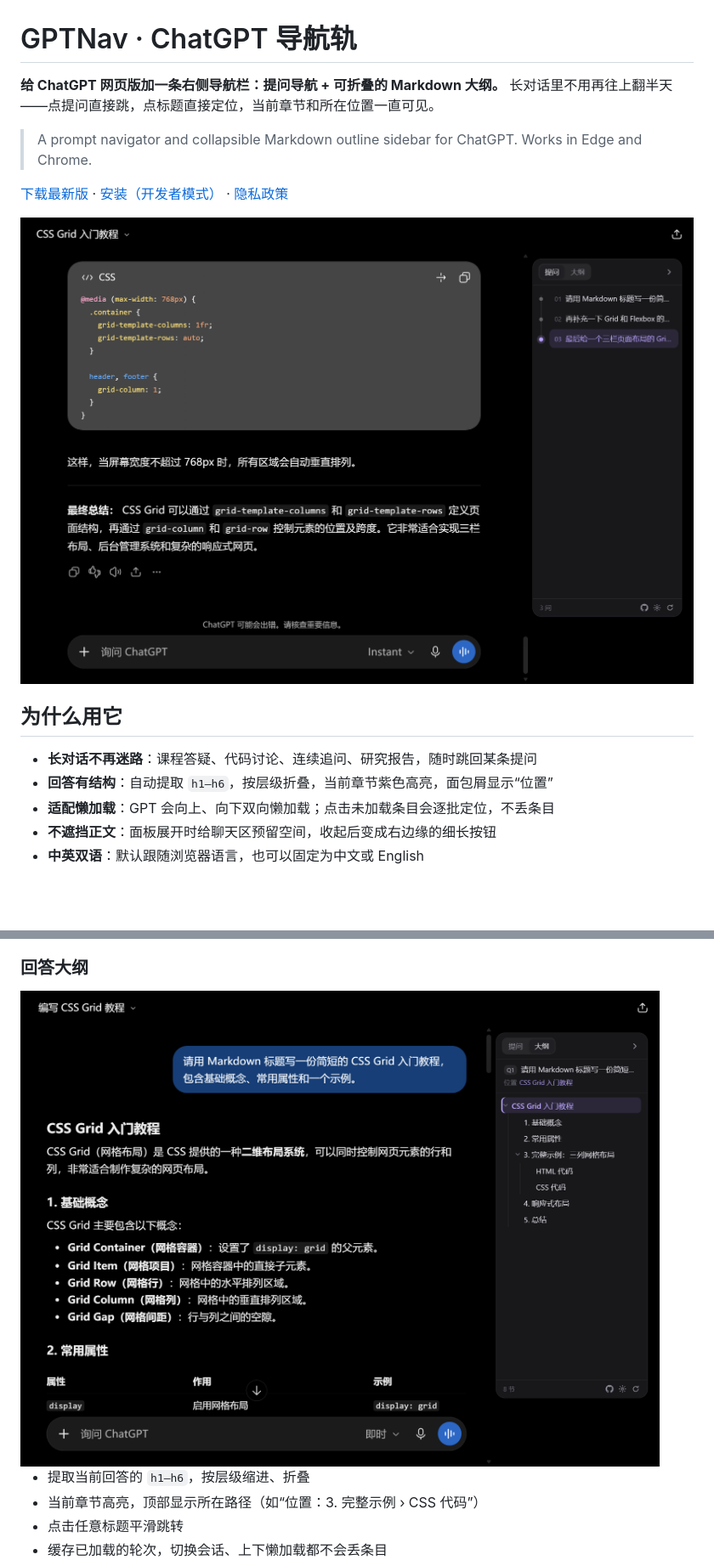
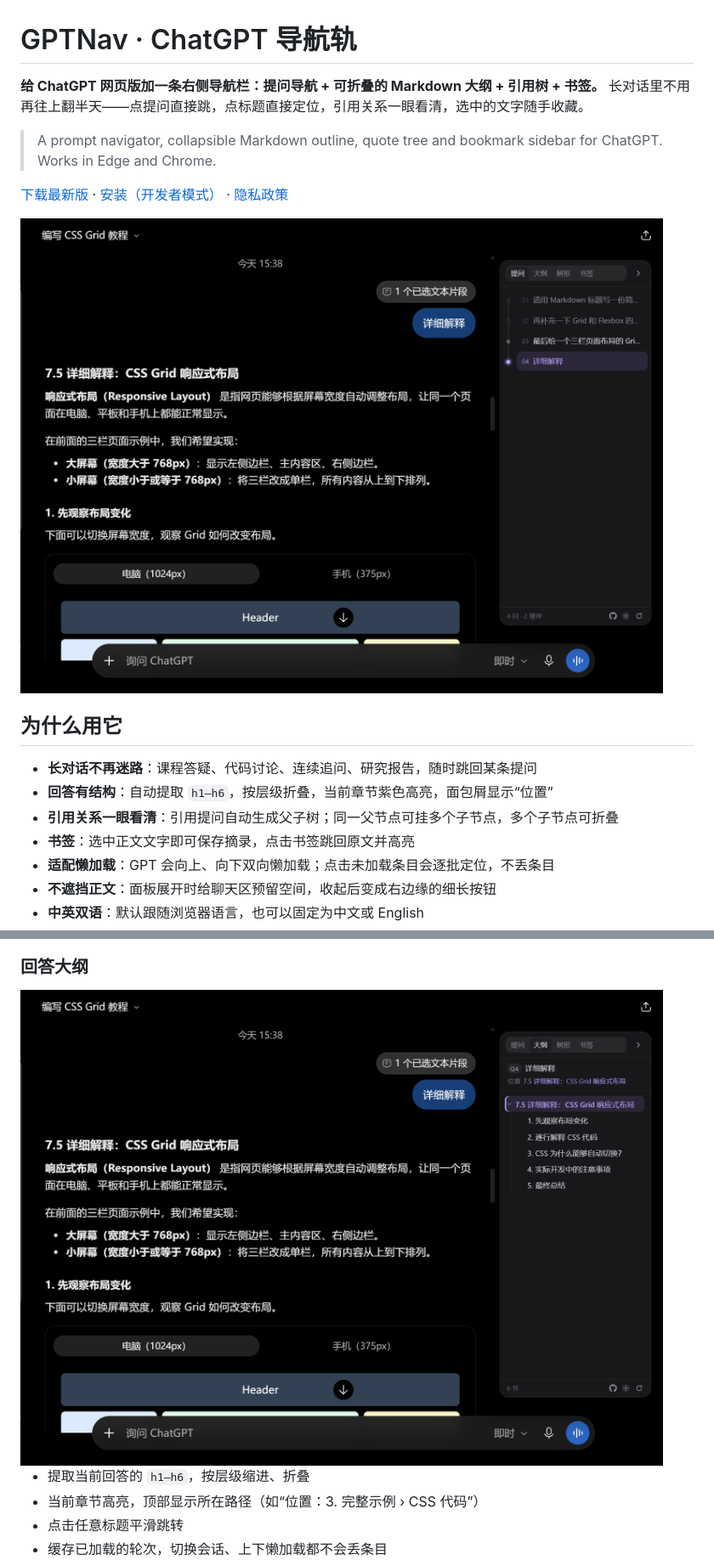
Before and after one commit to AblazeGHR/webGPTplugin, a Markdown page: README.md, 2 parts joined by grey strips. Shown at 85% size. Rendered like a GitHub page; pictures changed too: docs/screenshots/nav.png, docs/screenshots/outline.png; blank space fills up the shorter version.

```diff
--- a/README.md
+++ b/README.md
@@ -1,9 +1,9 @@
 # GPTNav · ChatGPT 导航轨
 
-**给 ChatGPT 网页版加一条右侧导航栏：提问导航 + 可折叠的 Markdown 大纲。**
-长对话里不用再往上翻半天——点提问直接跳，点标题直接定位，当前章节和所在位置一直可见。
+**给 ChatGPT 网页版加一条右侧导航栏：提问导航 + 可折叠的 Markdown 大纲 + 引用树 + 书签。**
+长对话里不用再往上翻半天——点提问直接跳，点标题直接定位，引用关系一眼看清，选中的文字随手收藏。
 
-> A prompt navigator and collapsible Markdown outline sidebar for ChatGPT. Works in Edge and Chrome.
+> A prompt navigator, collapsible Markdown outline, quote tree and bookmark sidebar for ChatGPT. Works in Edge and Chrome.
 
 [下载最新版](https://github.com/AblazeGHR/webGPTplugin/releases/latest) · [安装（开发者模式）](#安装开发者模式) · [隐私政策](PRIVACY.md)
 
@@ -13,6 +13,8 @@
 
 - **长对话不再迷路**：课程答疑、代码讨论、连续追问、研究报告，随时跳回某条提问
 - **回答有结构**：自动提取 `h1–h6`，按层级折叠，当前章节紫色高亮，面包屑显示“位置”
+- **引用关系一眼看清**：引用提问自动生成父子树；同一父节点可挂多个子节点，多个子节点可折叠
+- **书签**：选中正文文字即可保存摘录，点击书签跳回原文并高亮
 - **适配懒加载**：GPT 会向上、向下双向懒加载；点击未加载条目会逐批定位，不丢条目
 - **不遮挡正文**：面板展开时给聊天区预留空间，收起后变成右边缘的细长按钮
 - **中英双语**：默认跟随浏览器语言，也可以固定为中文或 English
```
Also changed, not shown: other parts of README.md (+29 -5 lines), PRIVACY.md (+4 -2 lines), docs/screenshots/bookmarks.png (added), docs/screenshots/tree.png (added), 6 other files.
